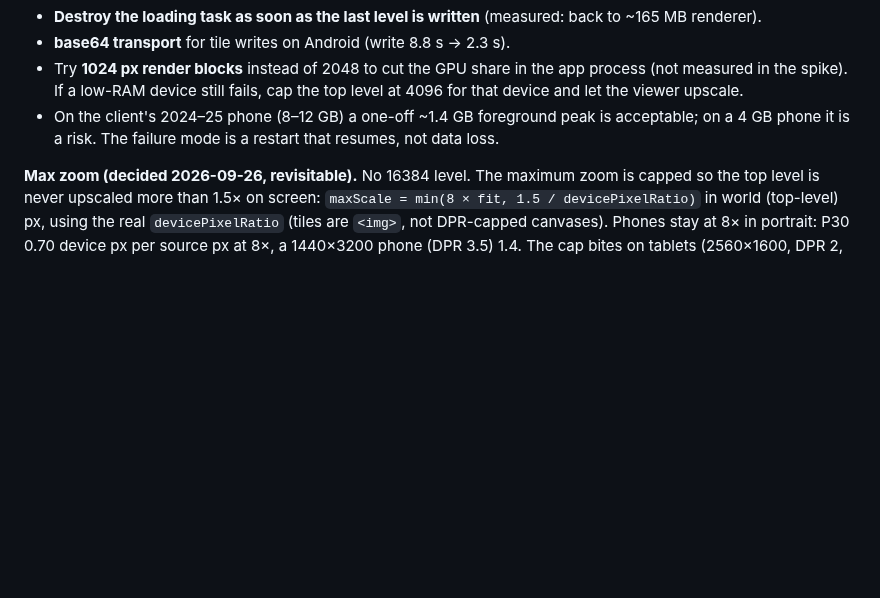
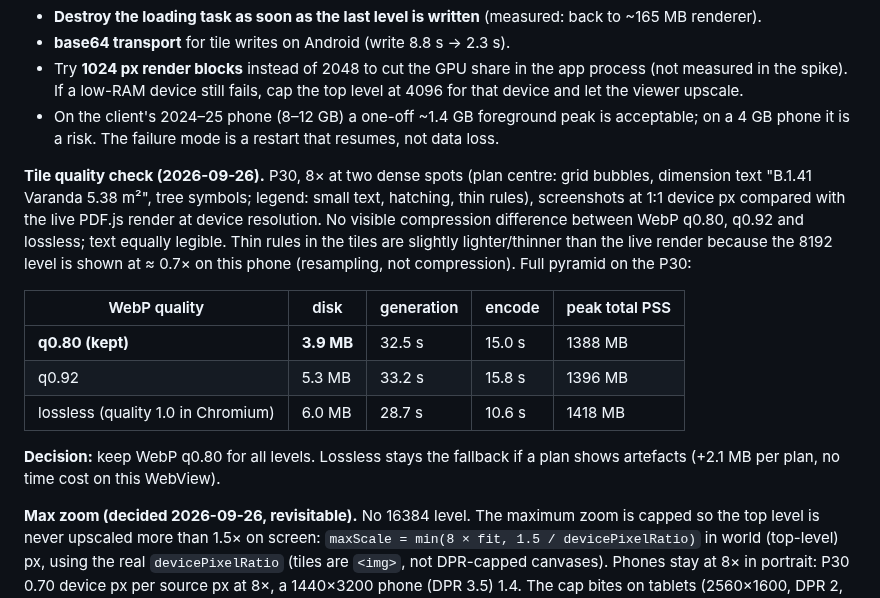
Before and after one commit to metambuy/checkflat, a Markdown page: docs/decisions.md, the part around the change. GitHub-like rendering; blank space fills up the shorter version.

Commit message:
docs: D-014 tile quality check (keep WebP q0.80)
Co-Authored-By: Claude Opus 5.5 <noreply@anthropic.com>

```diff
--- a/docs/decisions.md
+++ b/docs/decisions.md
@@ -247,6 +247,16 @@ Generation details (P30, WebP): render 14.9–21.4 s, encode 18–19 s, write 8.
 - Try **1024 px render blocks** instead of 2048 to cut the GPU share in the app process (not measured in the spike). If a low-RAM device still fails, cap the top level at 4096 for that device and let the viewer upscale.
 - On the client's 2024–25 phone (8–12 GB) a one-off ~1.4 GB foreground peak is acceptable; on a 4 GB phone it is a risk. The failure mode is a restart that resumes, not data loss.
 
+**Tile quality check (2026-09-26).** P30, 8× at two dense spots (plan centre: grid bubbles, dimension text "B.1.41 Varanda 5.38 m²", tree symbols; legend: small text, hatching, thin rules), screenshots at 1:1 device px compared with the live PDF.js render at device resolution. No visible compression difference between WebP q0.80, q0.92 and lossless; text equally legible. Thin rules in the tiles are slightly lighter/thinner than the live render because the 8192 level is shown at ≈ 0.7× on this phone (resampling, not compression). Full pyramid on the P30:
+
+| WebP quality | disk | generation | encode | peak total PSS |
+|---|---|---|---|---|
+| **q0.80 (kept)** | **3.9 MB** | 32.5 s | 15.0 s | 1388 MB |
+| q0.92 | 5.3 MB | 33.2 s | 15.8 s | 1396 MB |
+| lossless (quality 1.0 in Chromium) | 6.0 MB | 28.7 s | 10.6 s | 1418 MB |
+
+**Decision:** keep WebP q0.80 for all levels. Lossless stays the fallback if a plan shows artefacts (+2.1 MB per plan, no time cost on this WebView).
+
 **Max zoom (decided 2026-09-26, revisitable).** No 16384 level. The maximum zoom is capped so the top level is never upscaled more than 1.5× on screen: `maxScale = min(8 × fit, 1.5 / devicePixelRatio)` in world (top-level) px, using the real `devicePixelRatio` (tiles are `<img>`, not DPR-capped canvases). Phones stay at 8× in portrait: P30 0.70 device px per source px at 8×, a 1440×3200 phone (DPR 3.5) 1.4. The cap bites on tablets (2560×1600, DPR 2, landscape: ≈ 5.4× instead of 8×) and on high-DPR phones in landscape (≈ 6.5×). Revisit if the client needs more zoom on the tablet: options are a 16384 level (≈ 4× the tiles and generation time of the 8192 level) or a live PDF.js tile beyond the top level, which reintroduces the open document and its memory.
 
 **Consequences.**
```
